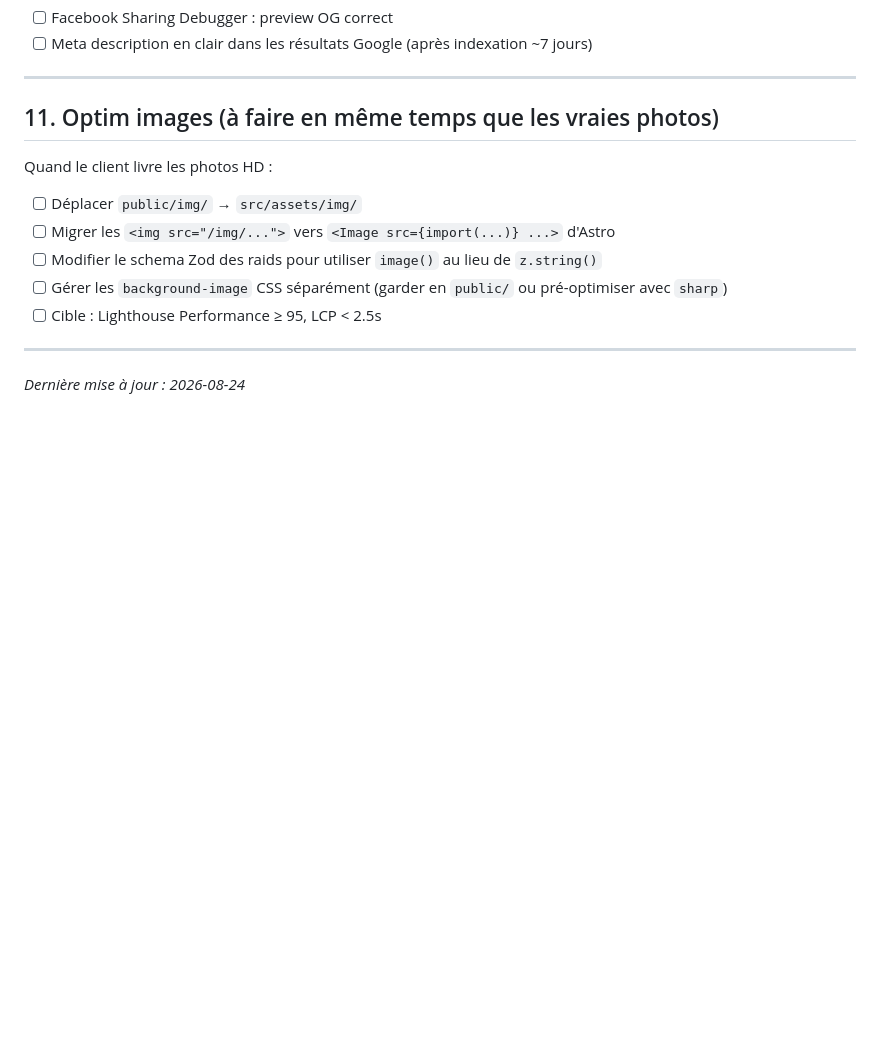
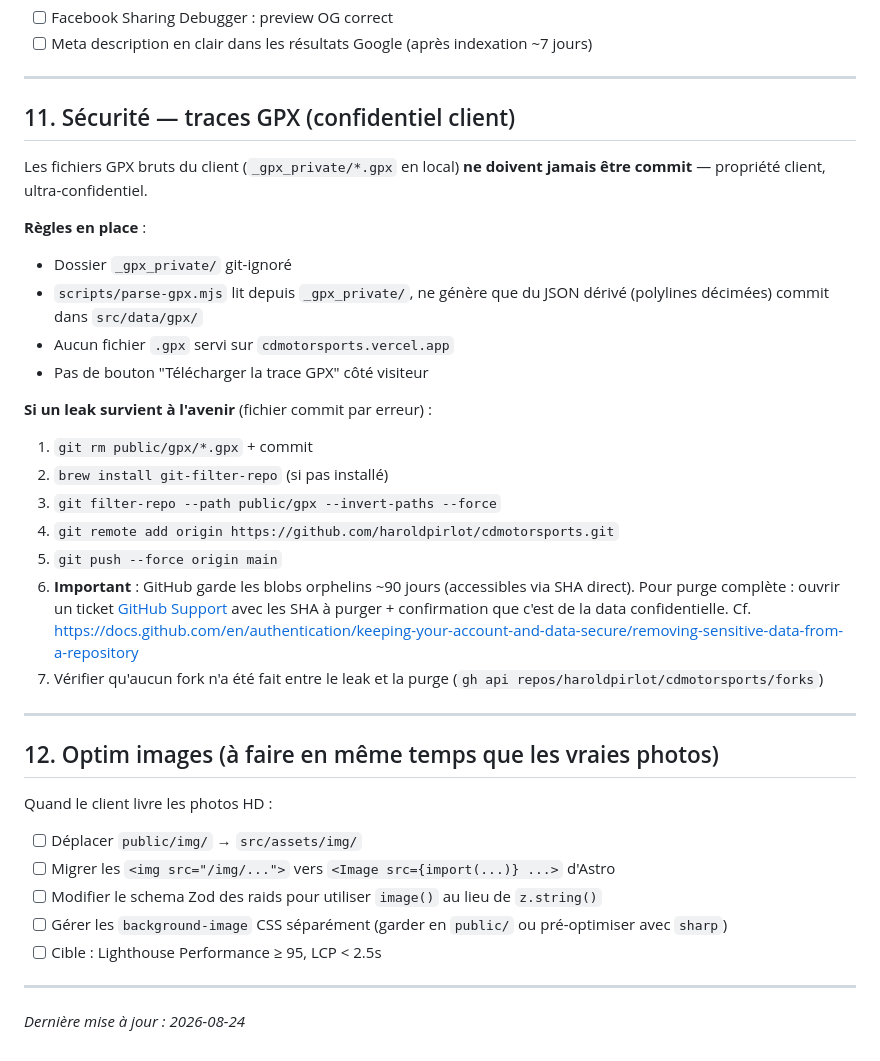
Before and after one commit to haroldpirlot/cdmotorsports, a Markdown page: DEPLOY.md, the part around the change. Rendered like a GitHub page; blank space fills up the shorter version.

Commit message:
docs: DEPLOY.md — section sécurité GPX + procédure purge historique en cas de leak

```diff
--- a/DEPLOY.md
+++ b/DEPLOY.md
@@ -163,7 +163,33 @@ Nécessite l'identité juridique Edouard (SIREN/SIRET, adresse pro).
 
 ---
 
-## 11. Optim images (à faire en même temps que les vraies photos)
+## 11. Sécurité — traces GPX (confidentiel client)
+
+Les fichiers GPX bruts du client (`_gpx_private/*.gpx` en local) **ne doivent
+jamais être commit** — propriété client, ultra-confidentiel.
+
+**Règles en place** :
+- Dossier `_gpx_private/` git-ignoré
+- `scripts/parse-gpx.mjs` lit depuis `_gpx_private/`, ne génère que du JSON
+  dérivé (polylines décimées) commit dans `src/data/gpx/`
+- Aucun fichier `.gpx` servi sur `cdmotorsports.vercel.app`
+- Pas de bouton "Télécharger la trace GPX" côté visiteur
+
+**Si un leak survient à l'avenir** (fichier commit par erreur) :
+1. `git rm public/gpx/*.gpx` + commit
+2. `brew install git-filter-repo` (si pas installé)
+3. `git filter-repo --path public/gpx --invert-paths --force`
+4. `git remote add origin https://github.com/haroldpirlot/cdmotorsports.git`
+5. `git push --force origin main`
+6. **Important** : GitHub garde les blobs orphelins ~90 jours (accessibles via
+   SHA direct). Pour purge complète : ouvrir un ticket [GitHub Support](https://support.github.com/contact/private-information)
+   avec les SHA à purger + confirmation que c'est de la data confidentielle.
+   Cf. https://docs.github.com/en/authentication/keeping-your-account-and-data-secure/removing-sensitive-data-from-a-repository
+7. Vérifier qu'aucun fork n'a été fait entre le leak et la purge (`gh api repos/haroldpirlot/cdmotorsports/forks`)
+
+---
+
+## 12. Optim images (à faire en même temps que les vraies photos)
 
 Quand le client livre les photos HD :
 
```
